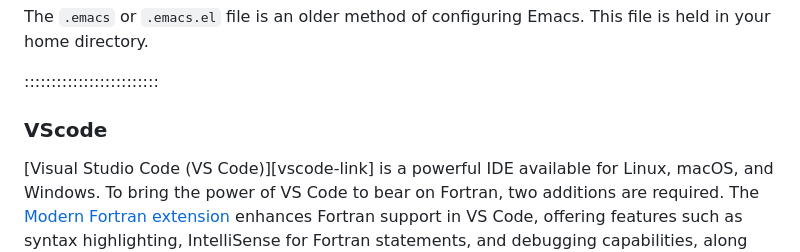
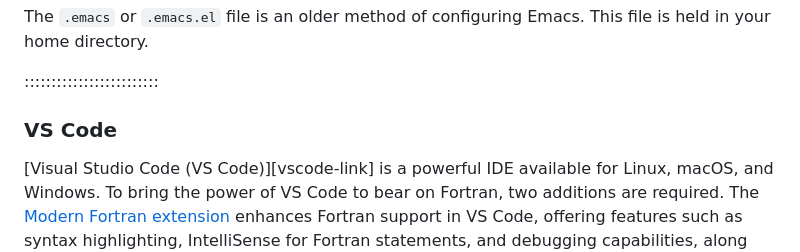
Before and after one commit to carpentries-incubator/intro-to-modern-fortran, a Markdown page: learners/setup.md, the part around the change. Rendered like a GitHub page.

Commit message:
Small naming change for L3 heading

```diff
--- a/learners/setup.md
+++ b/learners/setup.md
@@ -73,7 +73,7 @@ The `.emacs` or `.emacs.el` file is an older method of configuring Emacs. This f
 
 :::::::::::::::::::::::::
 
-### VScode
+### VS Code
 
 [Visual Studio Code (VS Code)][vscode-link] is a powerful IDE available for Linux, macOS, and Windows. To bring the power of VS Code to bear on Fortran, two additions are required. The [Modern Fortran extension](vscode-modern-fortran) enhances Fortran support in VS Code, offering features such as syntax highlighting, IntelliSense for Fortran statements, and debugging capabilities, along with customization options to improve the coding experience for Fortran developers. The Modern Fortran extension depends on `fortls`: a language server that interfaces with the code editor.
 
```
